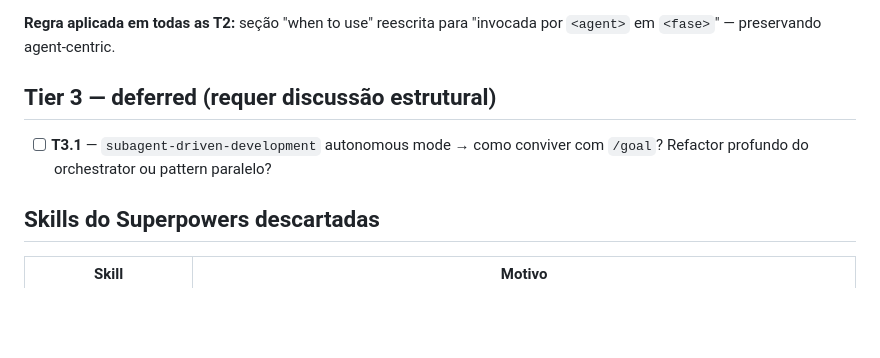
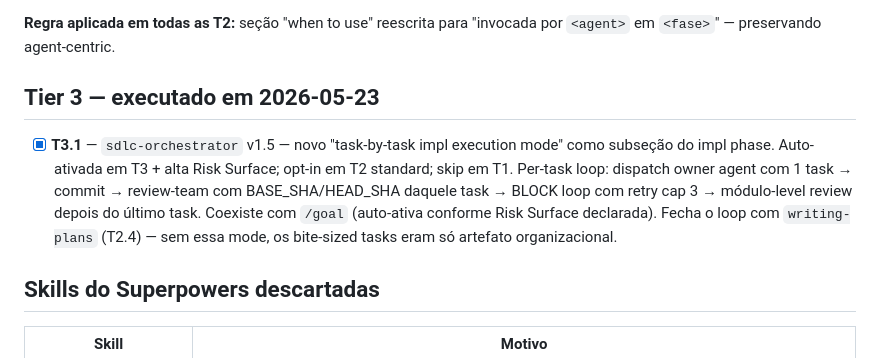
Before and after one commit to carlos-sobral/ai-squad, a Markdown page: docs/superpowers-integration-plan.md, the part around the change. GitHub-like rendering; blank space fills up the shorter version.

```diff
--- a/docs/superpowers-integration-plan.md
+++ b/docs/superpowers-integration-plan.md
@@ -41,9 +41,9 @@ Relatório completo de análise produzido pelo Explore antes do plano (não pers
 
 **Regra aplicada em todas as T2:** seção "when to use" reescrita para "invocada por `<agent>` em `<fase>`" — preservando agent-centric.
 
-## Tier 3 — deferred (requer discussão estrutural)
+## Tier 3 — executado em 2026-05-23
 
-- [ ] **T3.1** — `subagent-driven-development` autonomous mode → como conviver com `/goal`? Refactor profundo do orchestrator ou pattern paralelo?
+- [x] **T3.1** — `sdlc-orchestrator` v1.5 — novo "task-by-task impl execution mode" como subseção do impl phase. Auto-ativada em T3 + alta Risk Surface; opt-in em T2 standard; skip em T1. Per-task loop: dispatch owner agent com 1 task → commit → review-team com BASE_SHA/HEAD_SHA daquele task → BLOCK loop com retry cap 3 → módulo-level review depois do último task. Coexiste com `/goal` (auto-ativa conforme Risk Surface declarada). Fecha o loop com `writing-plans` (T2.4) — sem essa mode, os bite-sized tasks eram só artefato organizacional.
 
 ## Skills do Superpowers descartadas
 
```
Also changed, not shown: skills/sdlc-orchestrator/SKILL.md (+54 -0 lines).
